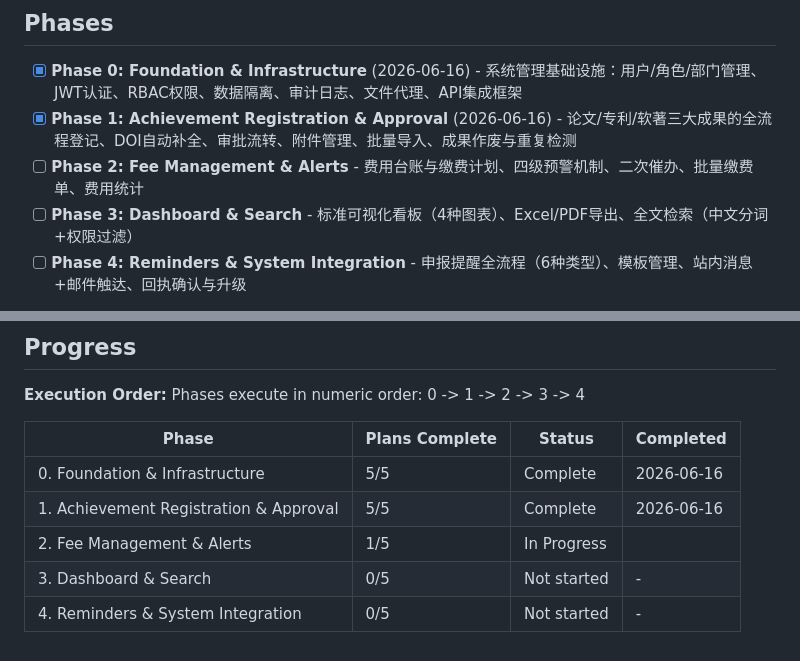
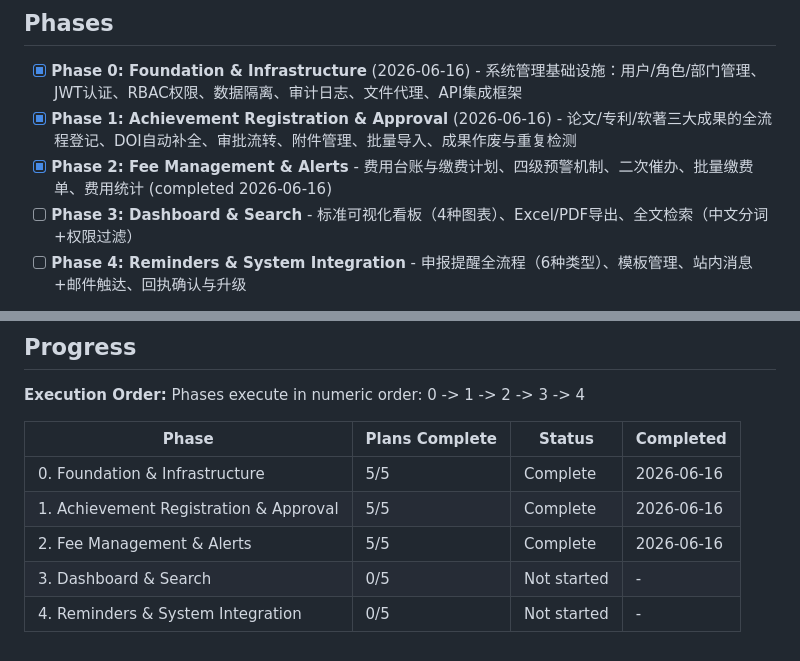
Before and after one commit to lingling-coder/RAIPM_System, a Markdown page: .planning/ROADMAP.md, 2 parts joined by grey strips. Rendered like a GitHub page.

Commit message:
docs(phase-02): update tracking after plan 02-03 (alert engine)

```diff
--- a/.planning/ROADMAP.md
+++ b/.planning/ROADMAP.md
@@ -8,7 +8,8 @@
 
 - [x] **Phase 0: Foundation & Infrastructure** (2026-06-16) - 系统管理基础设施：用户/角色/部门管理、JWT认证、RBAC权限、数据隔离、审计日志、文件代理、API集成框架
 - [x] **Phase 1: Achievement Registration & Approval** (2026-06-16) - 论文/专利/软著三大成果的全流程登记、DOI自动补全、审批流转、附件管理、批量导入、成果作废与重复检测
-- [ ] **Phase 2: Fee Management & Alerts** - 费用台账与缴费计划、四级预警机制、二次催办、批量缴费单、费用统计
+- [x] **Phase 2: Fee Management & Alerts** - 费用台账与缴费计划、四级预警机制、二次催办、批量缴费单、费用统计
+ (completed 2026-06-16)
 - [ ] **Phase 3: Dashboard & Search** - 标准可视化看板（4种图表）、Excel/PDF导出、全文检索（中文分词+权限过滤）
 - [ ] **Phase 4: Reminders & System Integration** - 申报提醒全流程（6种类型）、模板管理、站内消息+邮件触达、回执确认与升级
 
@@ -133,6 +134,6 @@ Phases execute in numeric order: 0 -> 1 -> 2 -> 3 -> 4
 |-------|----------------|--------|-----------|
 | 0. Foundation & Infrastructure | 5/5 | Complete | 2026-06-16 |
 | 1. Achievement Registration & Approval | 5/5 | Complete | 2026-06-16 |
-| 2. Fee Management & Alerts | 1/5 | In Progress|  |
+| 2. Fee Management & Alerts | 5/5 | Complete   | 2026-06-16 |
 | 3. Dashboard & Search | 0/5 | Not started | - |
 | 4. Reminders & System Integration | 0/5 | Not started | - |
```
Also changed, not shown: other parts of .planning/ROADMAP.md (+3 -3 lines).
